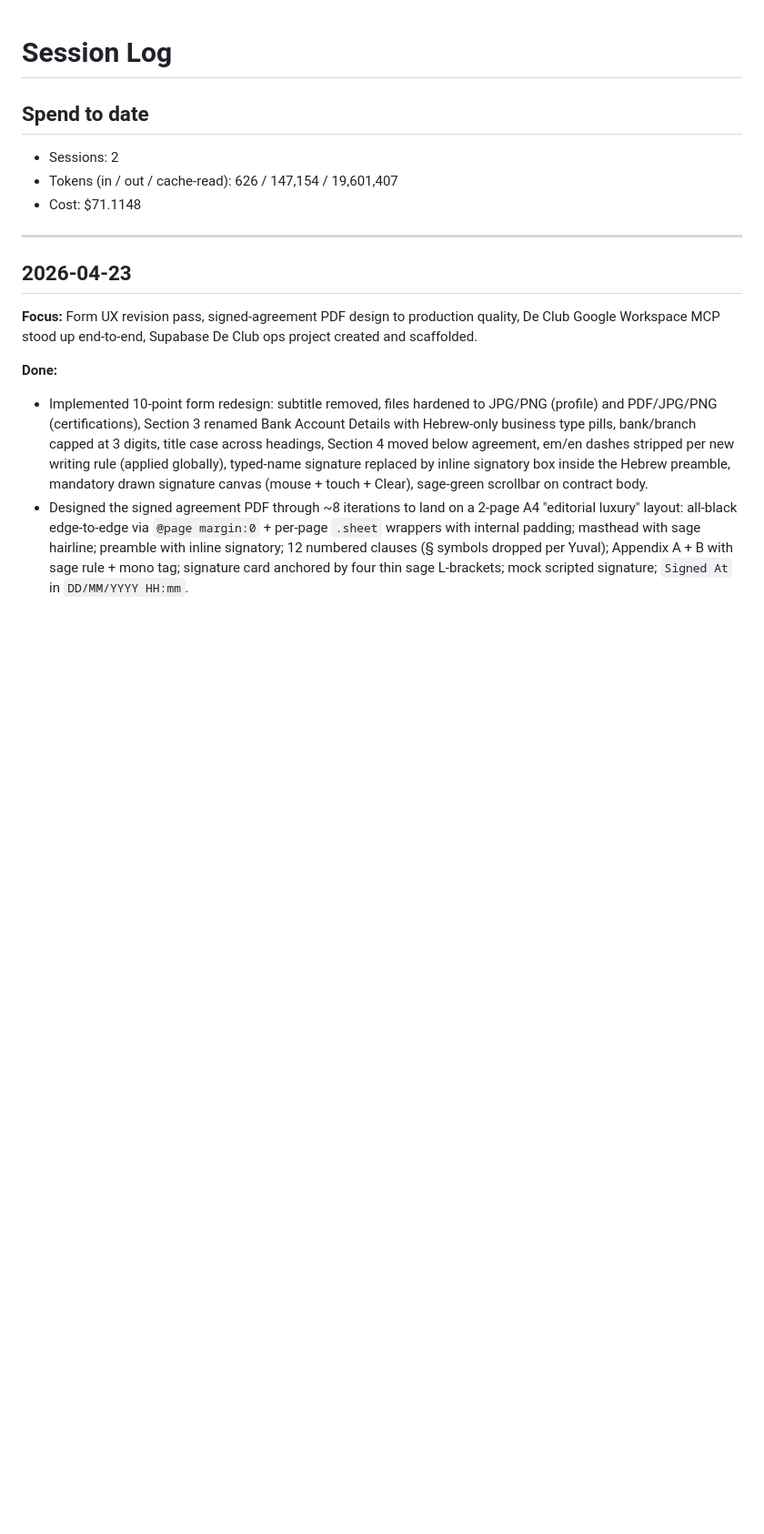
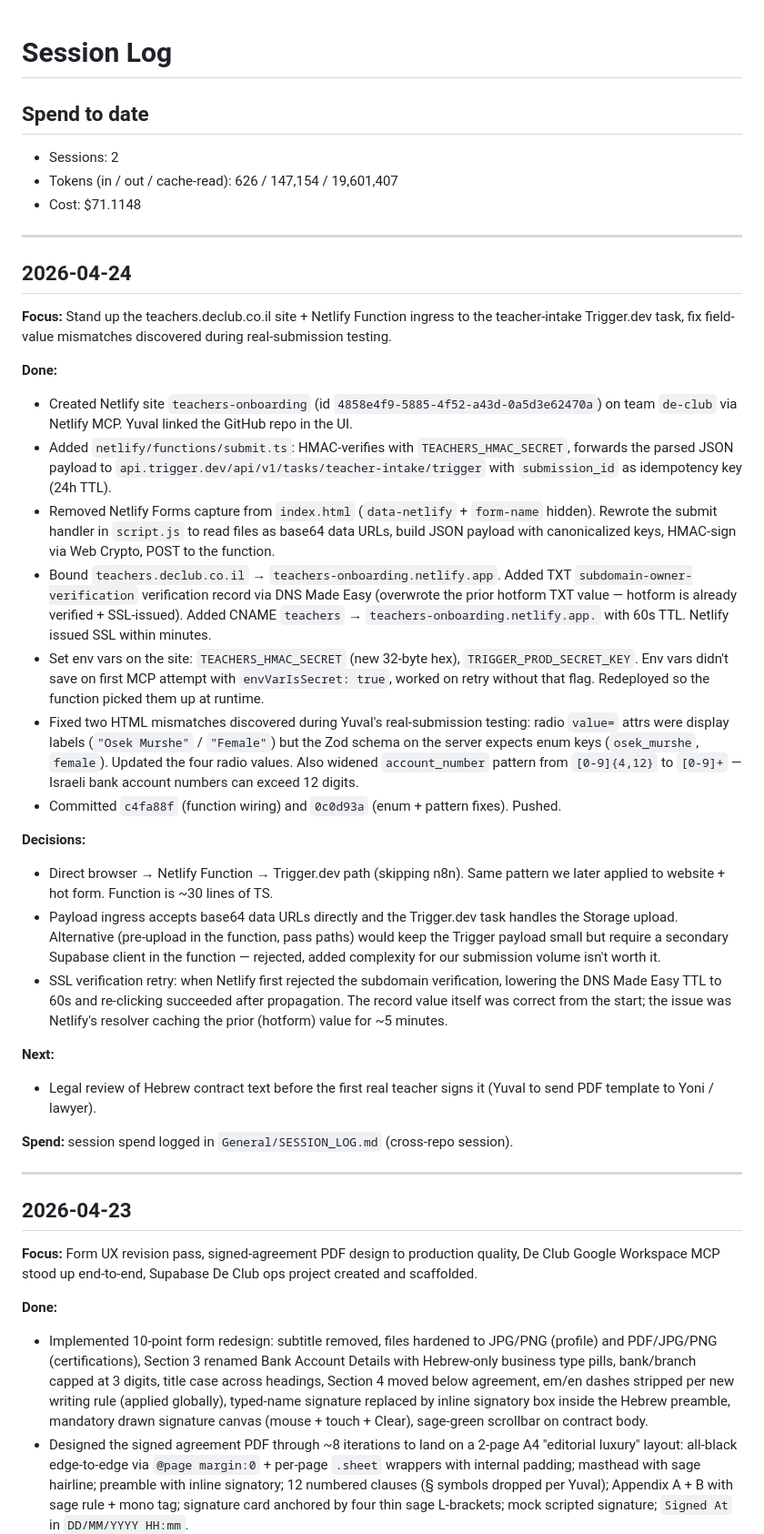
Before and after one commit to De-Club-TLV/teachers-onboarding, a Markdown page: SESSION_LOG.md, the part around the change. Shown at 91% size. Rendered like a GitHub page; blank space fills up the shorter version.

Commit message:
session log: 2026-04-24

```diff
--- a/SESSION_LOG.md
+++ b/SESSION_LOG.md
@@ -4,6 +4,31 @@
 - Sessions: 2
 - Tokens (in / out / cache-read): 626 / 147,154 / 19,601,407
 - Cost: $71.1148
+
+---
+
+## 2026-04-24
+
+**Focus:** Stand up the teachers.declub.co.il site + Netlify Function ingress to the teacher-intake Trigger.dev task, fix field-value mismatches discovered during real-submission testing.
+
+**Done:**
+- Created Netlify site `teachers-onboarding` (id `4858e4f9-5885-4f52-a43d-0a5d3e62470a`) on team `de-club` via Netlify MCP. Yuval linked the GitHub repo in the UI.
+- Added `netlify/functions/submit.ts`: HMAC-verifies with `TEACHERS_HMAC_SECRET`, forwards the parsed JSON payload to `api.trigger.dev/api/v1/tasks/teacher-intake/trigger` with `submission_id` as idempotency key (24h TTL).
+- Removed Netlify Forms capture from `index.html` (`data-netlify` + `form-name` hidden). Rewrote the submit handler in `script.js` to read files as base64 data URLs, build JSON payload with canonicalized keys, HMAC-sign via Web Crypto, POST to the function.
+- Bound `teachers.declub.co.il` → `teachers-onboarding.netlify.app`. Added TXT `subdomain-owner-verification` verification record via DNS Made Easy (overwrote the prior hotform TXT value — hotform is already verified + SSL-issued). Added CNAME `teachers` → `teachers-onboarding.netlify.app.` with 60s TTL. Netlify issued SSL within minutes.
+- Set env vars on the site: `TEACHERS_HMAC_SECRET` (new 32-byte hex), `TRIGGER_PROD_SECRET_KEY`. Env vars didn't save on first MCP attempt with `envVarIsSecret: true`, worked on retry without that flag. Redeployed so the function picked them up at runtime.
+- Fixed two HTML mismatches discovered during Yuval's real-submission testing: radio `value=` attrs were display labels (`"Osek Murshe"` / `"Female"`) but the Zod schema on the server expects enum keys (`osek_murshe`, `female`). Updated the four radio values. Also widened `account_number` pattern from `[0-9]{4,12}` to `[0-9]+` — Israeli bank account numbers can exceed 12 digits.
+- Committed `c4fa88f` (function wiring) and `0c0d93a` (enum + pattern fixes). Pushed.
+
+**Decisions:**
+- Direct browser → Netlify Function → Trigger.dev path (skipping n8n). Same pattern we later applied to website + hot form. Function is ~30 lines of TS.
+- Payload ingress accepts base64 data URLs directly and the Trigger.dev task handles the Storage upload. Alternative (pre-upload in the function, pass paths) would keep the Trigger payload small but require a secondary Supabase client in the function — rejected, added complexity for our submission volume isn't worth it.
+- SSL verification retry: when Netlify first rejected the subdomain verification, lowering the DNS Made Easy TTL to 60s and re-clicking succeeded after propagation. The record value itself was correct from the start; the issue was Netlify's resolver caching the prior (hotform) value for ~5 minutes.
+
+**Next:**
+- Legal review of Hebrew contract text before the first real teacher signs it (Yuval to send PDF template to Yoni / lawyer).
+
+**Spend:** session spend logged in `General/SESSION_LOG.md` (cross-repo session).
 
 ---
 
```
